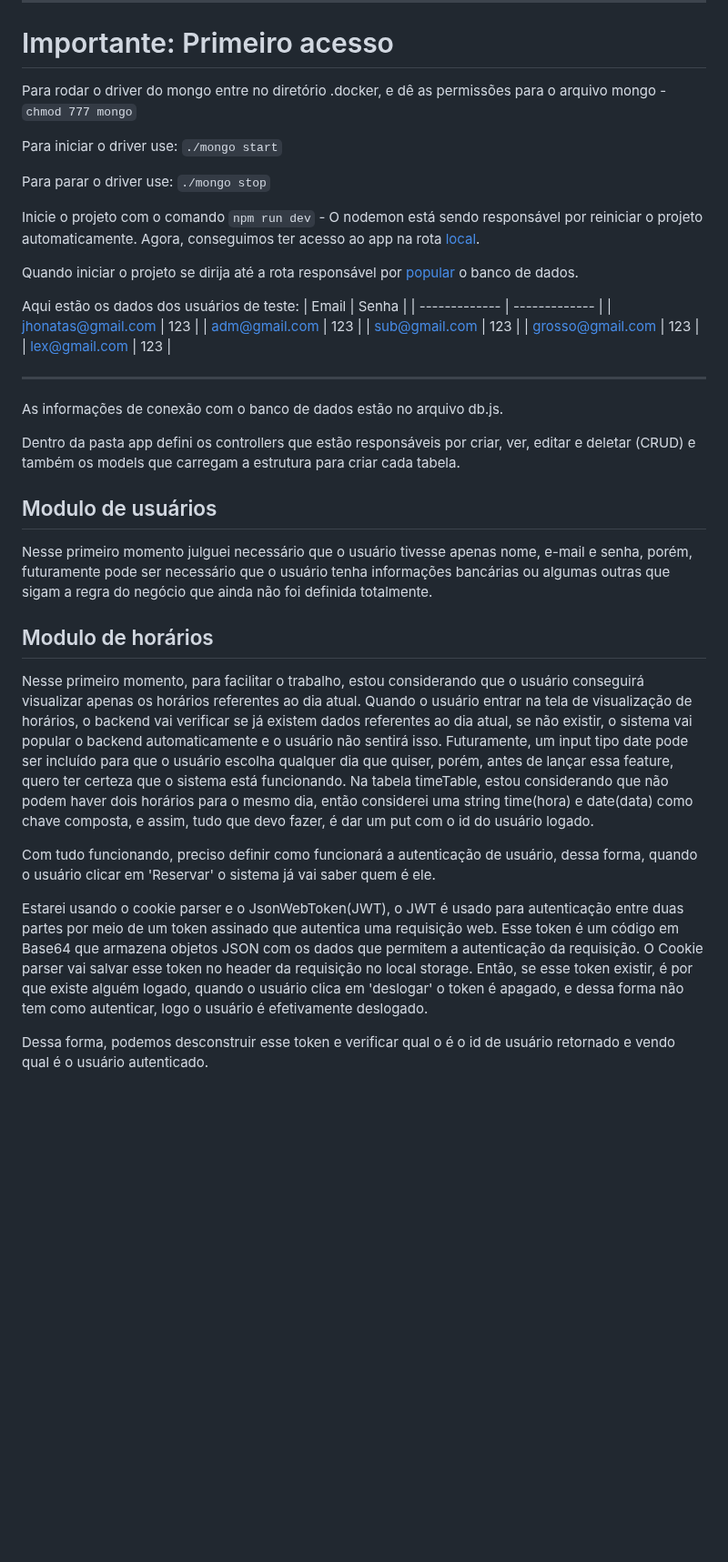
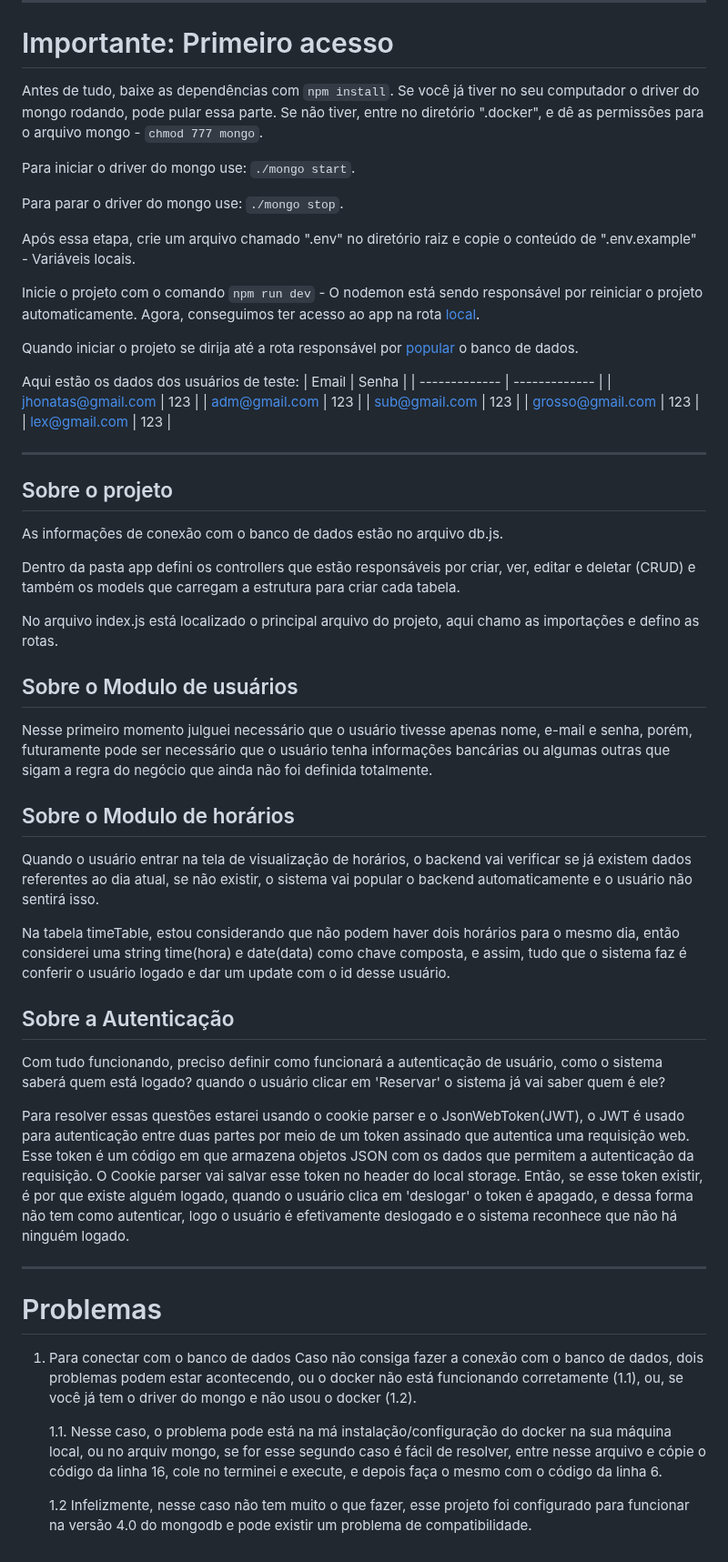
Before and after one commit to Jhonatas-Anthony/AppointmentsAPI, a Markdown page: README.md, the part around one of its changes. Shown at 91% size. Drawn GitHub-style; blank space fills up the shorter version.

Commit message:
atualização na documentação

````diff
--- a/README.md
+++ b/README.md
@@ -25,11 +27,14 @@ Para não precisar instalar os drivers do mongo na máquina, usarei o docker par
 ---
 
 # Importante: Primeiro acesso
-Para rodar o driver do mongo entre no diretório .docker, e dê as permissões para o arquivo mongo - ```chmod 777 mongo```
+Antes de tudo, baixe as dependências com ```npm install```.
+Se você já tiver no seu computador o driver do mongo rodando, pode pular essa parte. Se não tiver, entre no diretório ".docker", e dê as permissões para o arquivo mongo - ```chmod 777 mongo```.
 
-Para iniciar o driver use: ```./mongo start```
+Para iniciar o driver do mongo use: ```./mongo start```.
 
-Para parar o driver use: ```./mongo stop```
+Para parar o driver do mongo use: ```./mongo stop```.
+
+Após essa etapa, crie um arquivo chamado ".env" no diretório raiz e copie o conteúdo de ".env.example" - Variáveis locais.
 
 Inicie o projeto com o comando ```npm run dev``` - O nodemon está sendo responsável por reiniciar o projeto automaticamente. Agora, conseguimos ter acesso ao app na rota [local](127.0.0.1:3000).
 
@@ -46,20 +51,34 @@ Aqui estão os dados dos usuários de teste:
 
 ---
 
+## Sobre o projeto
+
 As informações de conexão com o banco de dados estão no arquivo db.js.
 
 Dentro da pasta app defini os controllers que estão responsáveis por criar, ver, editar e deletar (CRUD) e também os models que carregam a estrutura para criar cada tabela.
 
-## Modulo de usuários
+No arquivo index.js está localizado o principal arquivo do projeto, aqui chamo as importações e defino as rotas.
+
+## Sobre o Modulo de usuários
 Nesse primeiro momento julguei necessário que o usuário tivesse apenas nome, e-mail e senha, porém, futuramente pode ser necessário que o usuário tenha informações bancárias ou algumas outras que sigam a regra do negócio que ainda não foi definida totalmente.
 
-## Modulo de horários
-Nesse primeiro momento, para facilitar o trabalho, estou considerando que o usuário conseguirá visualizar apenas os horários referentes ao dia atual. Quando o usuário entrar na tela de visualização de horários, o backend vai verificar se já existem dados referentes ao dia atual, se não existir, o sistema vai popular o backend automaticamente e o usuário não sentirá isso.
-Futuramente, um input tipo date pode ser incluído para que o usuário escolha qualquer dia que quiser, porém, antes de lançar essa feature, quero ter certeza que o sistema está funcionando.
-Na tabela timeTable, estou considerando que não podem haver dois horários para o mesmo dia, então considerei uma string time(hora) e date(data) como chave composta, e assim, tudo que devo fazer, é dar um put com o id do usuário logado.
+## Sobre o Modulo de horários
+Quando o usuário entrar na tela de visualização de horários, o backend vai verificar se já existem dados referentes ao dia atual, se não existir, o sistema vai popular o backend automaticamente e o usuário não sentirá isso.
 
-Com tudo funcionando, preciso definir como funcionará a autenticação de usuário, dessa forma, quando o usuário clicar em 'Reservar' o sistema já vai saber quem é ele.
+Na tabela timeTable, estou considerando que não podem haver dois horários para o mesmo dia, então considerei uma string time(hora) e date(data) como chave composta, e assim, tudo que o sistema faz é conferir o usuário logado e dar um update com o id desse usuário.
 
-Estarei usando o cookie parser e o JsonWebToken(JWT), o JWT é usado para autenticação entre duas partes por meio de um token assinado que autentica uma requisição web. Esse token é um código em Base64 que armazena objetos JSON com os dados que permitem a autenticação da requisição. O Cookie parser vai salvar esse token no header da requisição no local storage. Então, se esse token existir, é por que existe alguém logado, quando o usuário clica em 'deslogar' o token é apagado, e dessa forma não tem como autenticar, logo o usuário é efetivamente deslogado.
+## Sobre a Autenticação
 
-Dessa forma, podemos desconstruir esse token e verificar qual o é o id de usuário retornado e vendo qual é o usuário autenticado.
+Com tudo funcionando, preciso definir como funcionará a autenticação de usuário, como o sistema saberá quem está logado? quando o usuário clicar em 'Reservar' o sistema já vai saber quem é ele?
+
+Para resolver essas questões estarei usando o cookie parser e o JsonWebToken(JWT), o JWT é usado para autenticação entre duas partes por meio de um token assinado que autentica uma requisição web. Esse token é um código em que armazena objetos JSON com os dados que permitem a autenticação da requisição. O Cookie parser vai salvar esse token no header do local storage. Então, se esse token existir, é por que existe alguém logado, quando o usuário clica em 'deslogar' o token é apagado, e dessa forma não tem como autenticar, logo o usuário é efetivamente deslogado e o sistema reconhece que não há ninguém logado.
+
+---
+# Problemas
+
+1. Para conectar com o banco de dados
+Caso não consiga fazer a conexão com o banco de dados, dois problemas podem estar acontecendo, ou o docker não está funcionando corretamente (1.1), ou, se você já tem o driver do mongo e não usou o docker (1.2).
+
+    1.1. Nesse caso, o problema pode está na má instalação/configuração do docker na sua máquina local, ou no arquiv mongo, se for esse segundo caso é fácil de resolver, entre nesse arquivo e cópie o código da linha 16, cole no terminei e execute, e depois faça o mesmo com o código da linha 6.
+
+    1.2 Infelizmente, nesse caso não tem muito o que fazer, esse projeto foi configurado para funcionar na versão 4.0 do mongodb e pode existir um problema de compatibilidade.
````
Also changed, not shown: other parts of README.md (+2 -0 lines).
